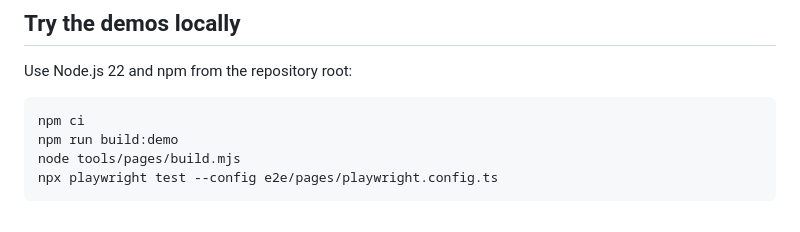
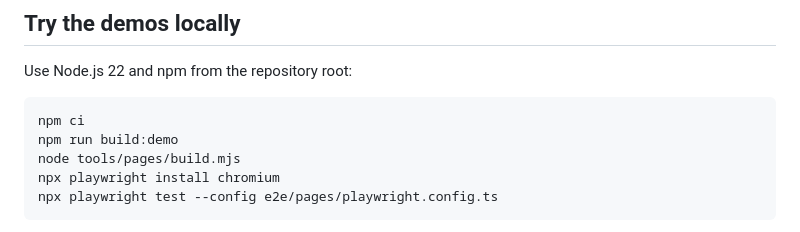
Before and after one commit to werddomain/JsAnimationTimeline, a Markdown page: README.md, the part around the change. Rendered like a GitHub page.

Commit message:
docs: include Chromium setup for Pages tests

````diff
--- a/README.md
+++ b/README.md
@@ -13,6 +13,7 @@ Use Node.js 22 and npm from the repository root:
 npm ci
 npm run build:demo
 node tools/pages/build.mjs
+npx playwright install chromium
 npx playwright test --config e2e/pages/playwright.config.ts
 ```
 
````
